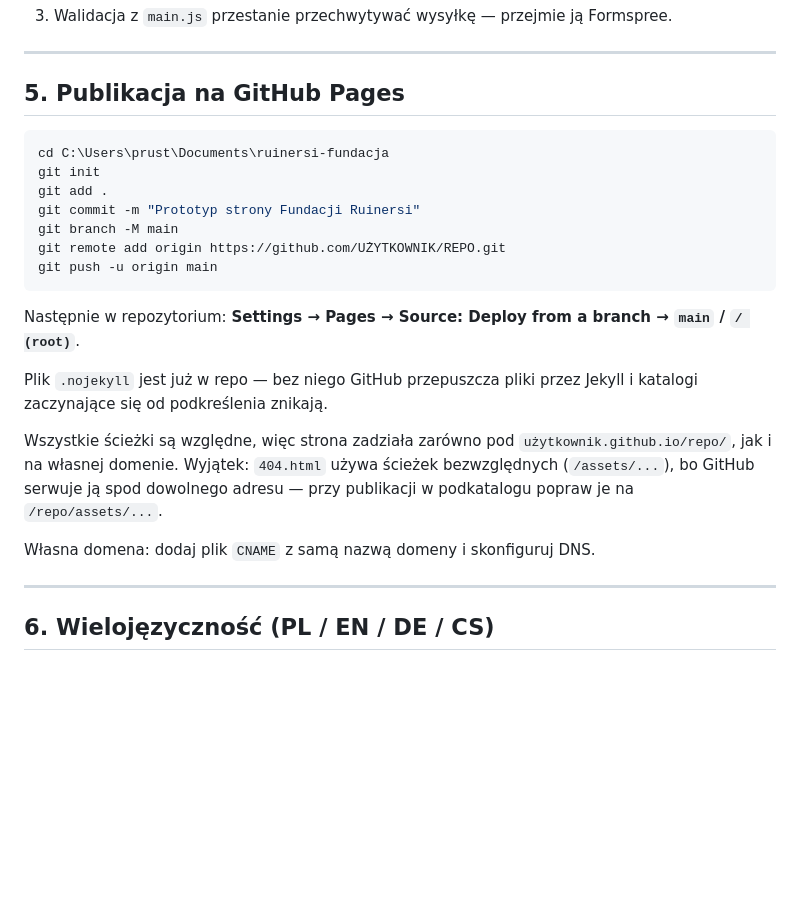
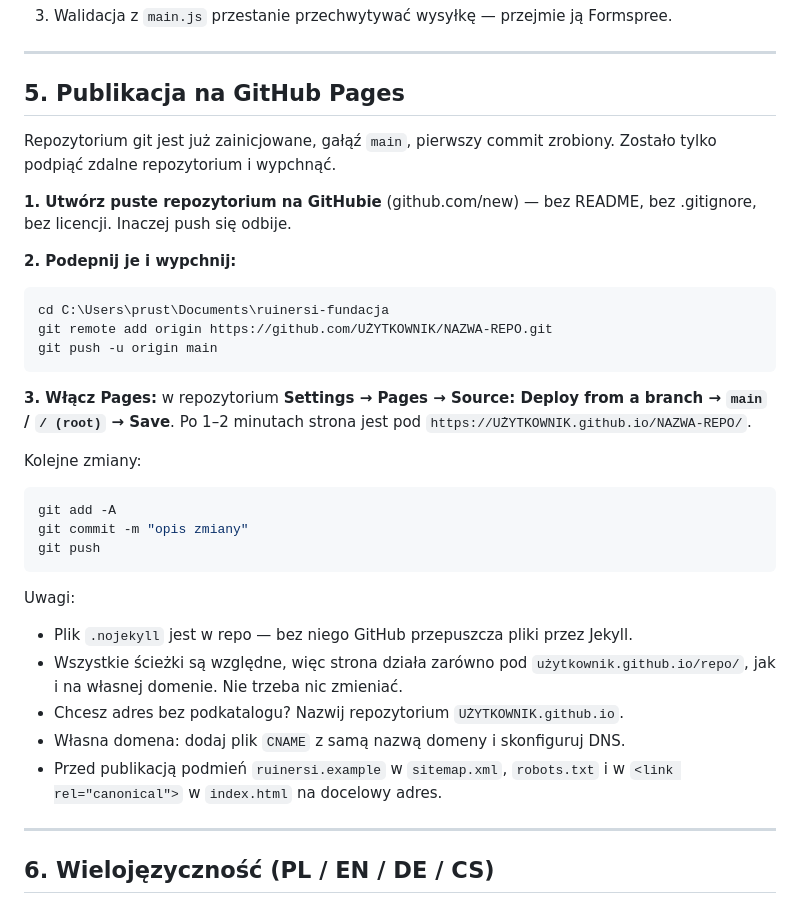
Before and after one commit to tomekprus/fundacja-ruinersi, a Markdown page: README.md, the part around the change. Rendered like a GitHub page; blank space fills up the shorter version.

Commit message:
README: instrukcja publikacji dopasowana do gotowego repozytorium
Co-Authored-By: Claude Opus 5 (1M context) <noreply@anthropic.com>

````diff
--- a/README.md
+++ b/README.md
@@ -150,28 +150,41 @@ Przepięcie na Formspree (darmowy plan wystarczy na start):
 
 ## 5. Publikacja na GitHub Pages
 
+Repozytorium git jest już zainicjowane, gałąź `main`, pierwszy commit zrobiony.
+Zostało tylko podpiąć zdalne repozytorium i wypchnąć.
+
+**1. Utwórz puste repozytorium na GitHubie** (github.com/new) — bez README,
+bez .gitignore, bez licencji. Inaczej push się odbije.
+
+**2. Podepnij je i wypchnij:**
+
 ```bash
 cd C:\Users\prust\Documents\ruinersi-fundacja
-git init
-git add .
-git commit -m "Prototyp strony Fundacji Ruinersi"
-git branch -M main
-git remote add origin https://github.com/UŻYTKOWNIK/REPO.git
+git remote add origin https://github.com/UŻYTKOWNIK/NAZWA-REPO.git
 git push -u origin main
 ```
 
-Następnie w repozytorium: **Settings → Pages → Source: Deploy from a branch →
-`main` / `/ (root)`**.
+**3. Włącz Pages:** w repozytorium **Settings → Pages → Source: Deploy from
+a branch → `main` / `/ (root)` → Save**. Po 1–2 minutach strona jest pod
+`https://UŻYTKOWNIK.github.io/NAZWA-REPO/`.
 
-Plik `.nojekyll` jest już w repo — bez niego GitHub przepuszcza pliki przez Jekyll
-i katalogi zaczynające się od podkreślenia znikają.
+Kolejne zmiany:
 
-Wszystkie ścieżki są względne, więc strona zadziała zarówno pod
-`użytkownik.github.io/repo/`, jak i na własnej domenie. Wyjątek: `404.html`
-używa ścieżek bezwzględnych (`/assets/...`), bo GitHub serwuje ją spod dowolnego
-adresu — przy publikacji w podkatalogu popraw je na `/repo/assets/...`.
+```bash
+git add -A
+git commit -m "opis zmiany"
+git push
+```
 
-Własna domena: dodaj plik `CNAME` z samą nazwą domeny i skonfiguruj DNS.
+Uwagi:
+
+- Plik `.nojekyll` jest w repo — bez niego GitHub przepuszcza pliki przez Jekyll.
+- Wszystkie ścieżki są względne, więc strona działa zarówno pod
+  `użytkownik.github.io/repo/`, jak i na własnej domenie. Nie trzeba nic zmieniać.
+- Chcesz adres bez podkatalogu? Nazwij repozytorium `UŻYTKOWNIK.github.io`.
+- Własna domena: dodaj plik `CNAME` z samą nazwą domeny i skonfiguruj DNS.
+- Przed publikacją podmień `ruinersi.example` w `sitemap.xml`, `robots.txt`
+  i w `<link rel="canonical">` w `index.html` na docelowy adres.
 
 ---
 
````
